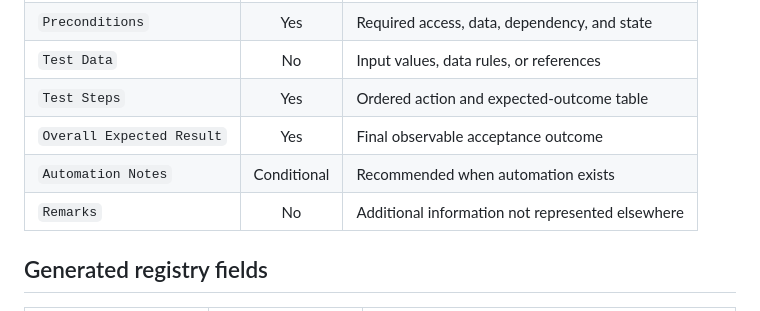
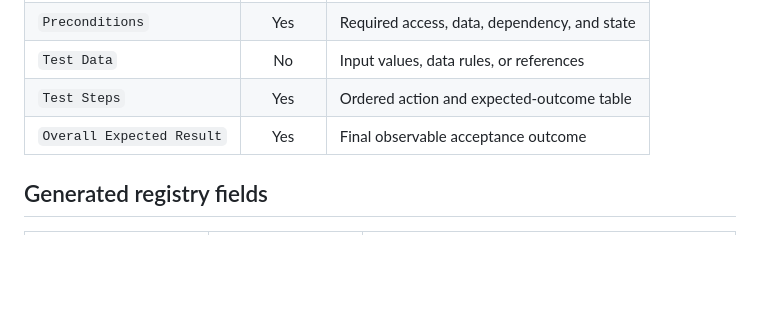
Before and after one commit to eddison-poon/functional-dashboard, a Markdown page: docs/Dashboard_Data_Dictionary.md, the part around the change. Drawn GitHub-style; blank space fills up the shorter version.

Commit message:
Update Dashboard Data Dictionary by removing sections
Removed 'Automation Notes' and 'Remarks' sections from the data dictionary.

```diff
--- a/docs/Dashboard_Data_Dictionary.md
+++ b/docs/Dashboard_Data_Dictionary.md
@@ -34,8 +34,6 @@ Version: 1.0
 | `Test Data` | No | Input values, data rules, or references |
 | `Test Steps` | Yes | Ordered action and expected-outcome table |
 | `Overall Expected Result` | Yes | Final observable acceptance outcome |
-| `Automation Notes` | Conditional | Recommended when automation exists |
-| `Remarks` | No | Additional information not represented elsewhere |
 
 ## Generated registry fields
 
```
